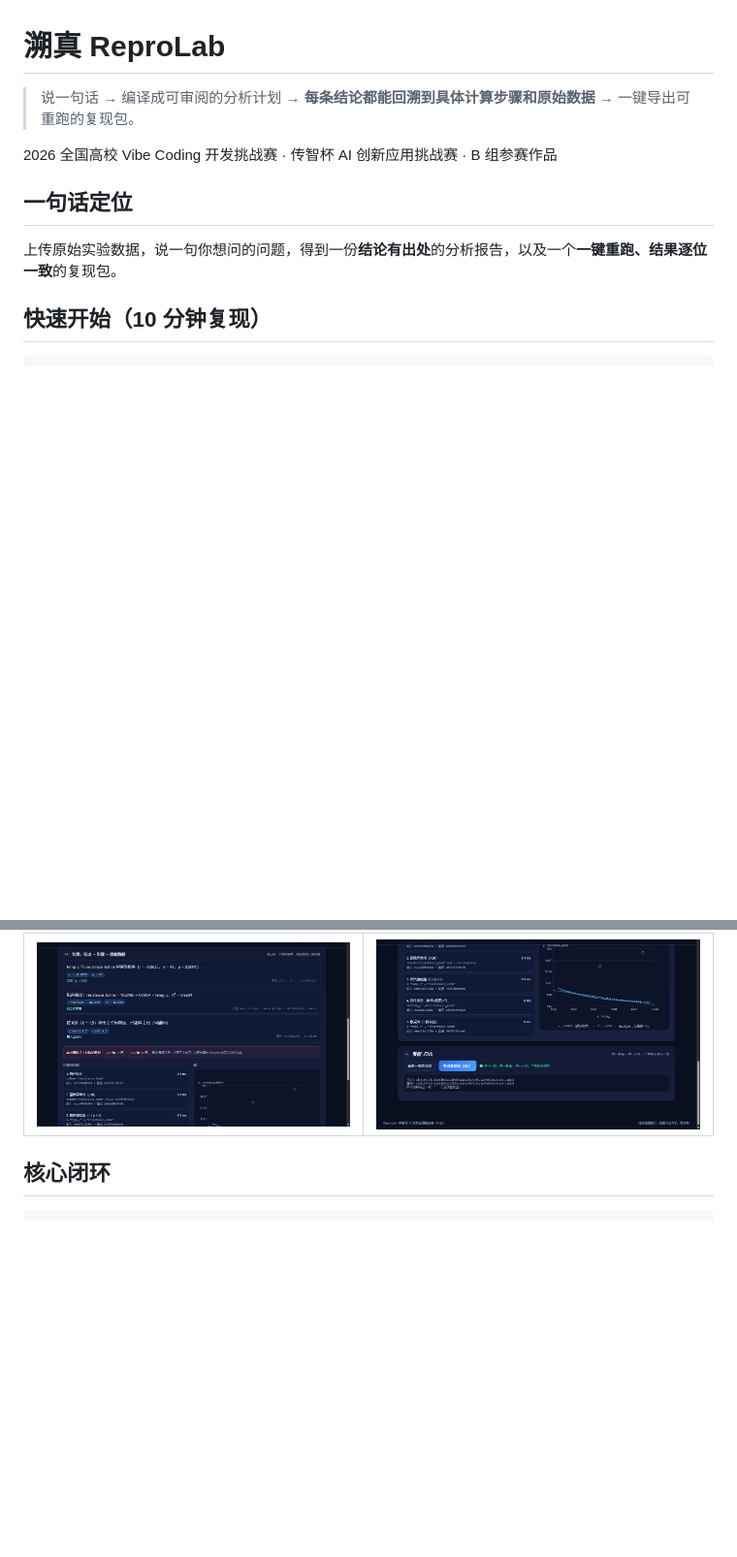
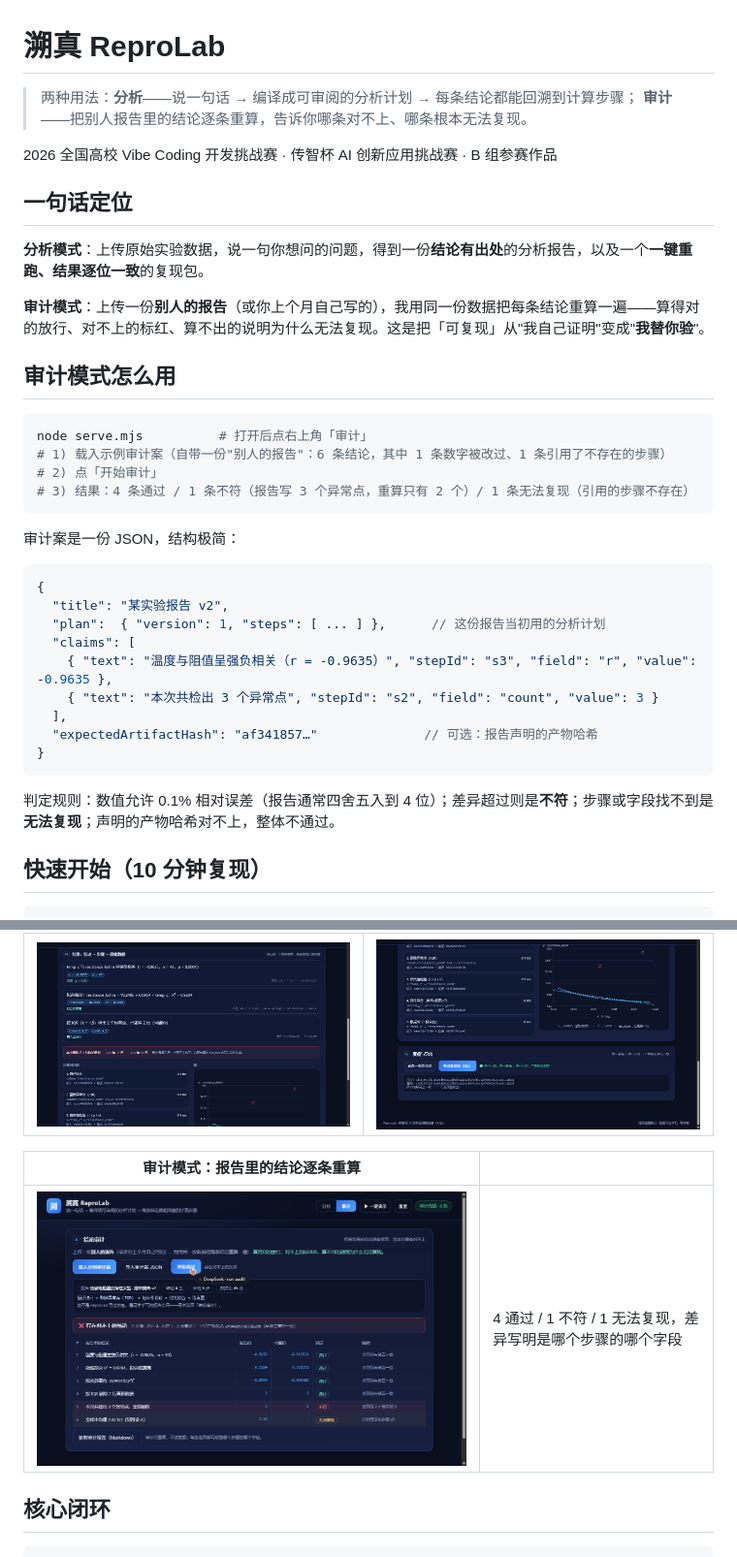
Before and after one commit to 9568138-cloud/reprolab, a Markdown page: README.md, 2 parts joined by grey strips. Shown: that part at 97% size. Rendered like a GitHub page; pictures changed too: docs/ui-06-audit.png (added); blank space fills up the shorter version.

Commit message:
[iter 10] 审计模式：把报告里的结论逐条重算，判定 通过/不符/无法复现（含示例审计案与 4 条测试）

````diff
--- a/README.md
+++ b/README.md
@@ -1,12 +1,40 @@
 # 溯真 ReproLab
 
-> 说一句话 → 编译成可审阅的分析计划 → **每条结论都能回溯到具体计算步骤和原始数据** → 一键导出可重跑的复现包。
+> 两种用法：**分析**——说一句话 → 编译成可审阅的分析计划 → 每条结论都能回溯到计算步骤；
+> **审计**——把别人报告里的结论逐条重算，告诉你哪条对不上、哪条根本无法复现。
 
 2026 全国高校 Vibe Coding 开发挑战赛 · 传智杯 AI 创新应用挑战赛 · B 组参赛作品
 
 ## 一句话定位
 
-上传原始实验数据，说一句你想问的问题，得到一份**结论有出处**的分析报告，以及一个**一键重跑、结果逐位一致**的复现包。
+**分析模式**：上传原始实验数据，说一句你想问的问题，得到一份**结论有出处**的分析报告，以及一个**一键重跑、结果逐位一致**的复现包。
+
+**审计模式**：上传一份**别人的报告**（或你上个月自己写的），我用同一份数据把每条结论重算一遍——算得对的放行、对不上的标红、算不出的说明为什么无法复现。这是把「可复现」从"我自己证明"变成"**我替你验**"。
+
+## 审计模式怎么用
+
+```bash
+node serve.mjs          # 打开后点右上角「审计」
+# 1) 载入示例审计案（自带一份"别人的报告"：6 条结论，其中 1 条数字被改过、1 条引用了不存在的步骤）
+# 2) 点「开始审计」
+# 3) 结果：4 条通过 / 1 条不符（报告写 3 个异常点，重算只有 2 个）/ 1 条无法复现（引用的步骤不存在）
+```
+
+审计案是一份 JSON，结构极简：
+
+```json
+{
+  "title": "某实验报告 v2",
+  "plan":  { "version": 1, "steps": [ ... ] },      // 这份报告当初用的分析计划
+  "claims": [
+    { "text": "温度与阻值呈强负相关（r = -0.9635）", "stepId": "s3", "field": "r", "value": -0.9635 },
+    { "text": "本次共检出 3 个异常点", "stepId": "s2", "field": "count", "value": 3 }
+  ],
+  "expectedArtifactHash": "af341857…"              // 可选：报告声明的产物哈希
+}
+```
+
+判定规则：数值允许 0.1% 相对误差（报告通常四舍五入到 4 位）；差异超过则是**不符**；步骤或字段找不到是**无法复现**；声明的产物哈希对不上，整体不通过。
 
 ## 快速开始（10 分钟复现）
 
@@ -36,6 +64,10 @@ node serve.mjs
 | 结论 → 步骤溯源 | 时间轴 + 散点图（红圈＝被剔除行） |
 | :--: | :--: |
 | ![结果](docs/ui-03-results.png) | ![图表](docs/ui-04-chart.png) |
+
+| 审计模式：报告里的结论逐条重算 | |
+| :--: | :-- |
+| ![审计](docs/ui-06-audit.png) | 4 通过 / 1 不符 / 1 无法复现，差异写明是哪个步骤的哪个字段 |
 
 ## 核心闭环
 
````
Also changed, not shown: other parts of README.md (+4 -2 lines), 6 other files.
